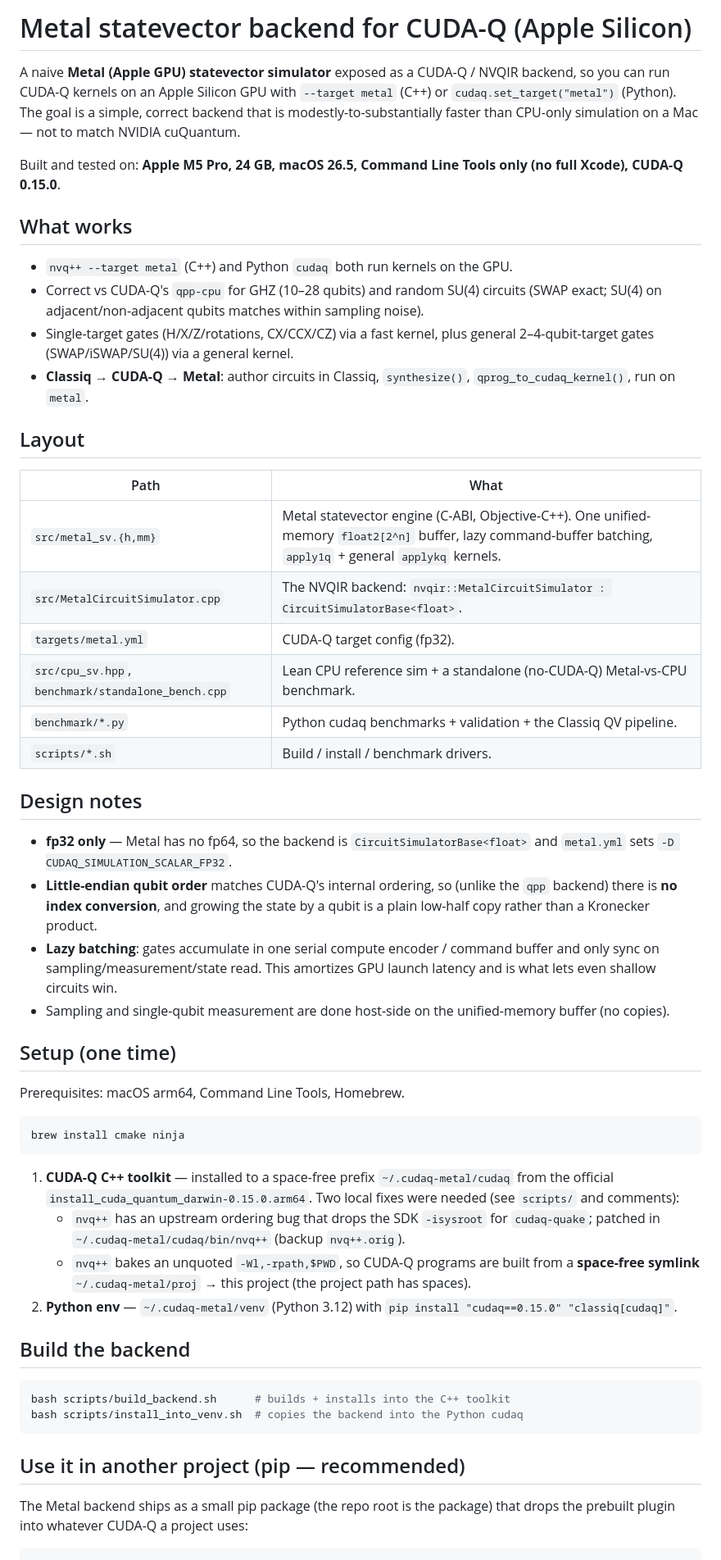
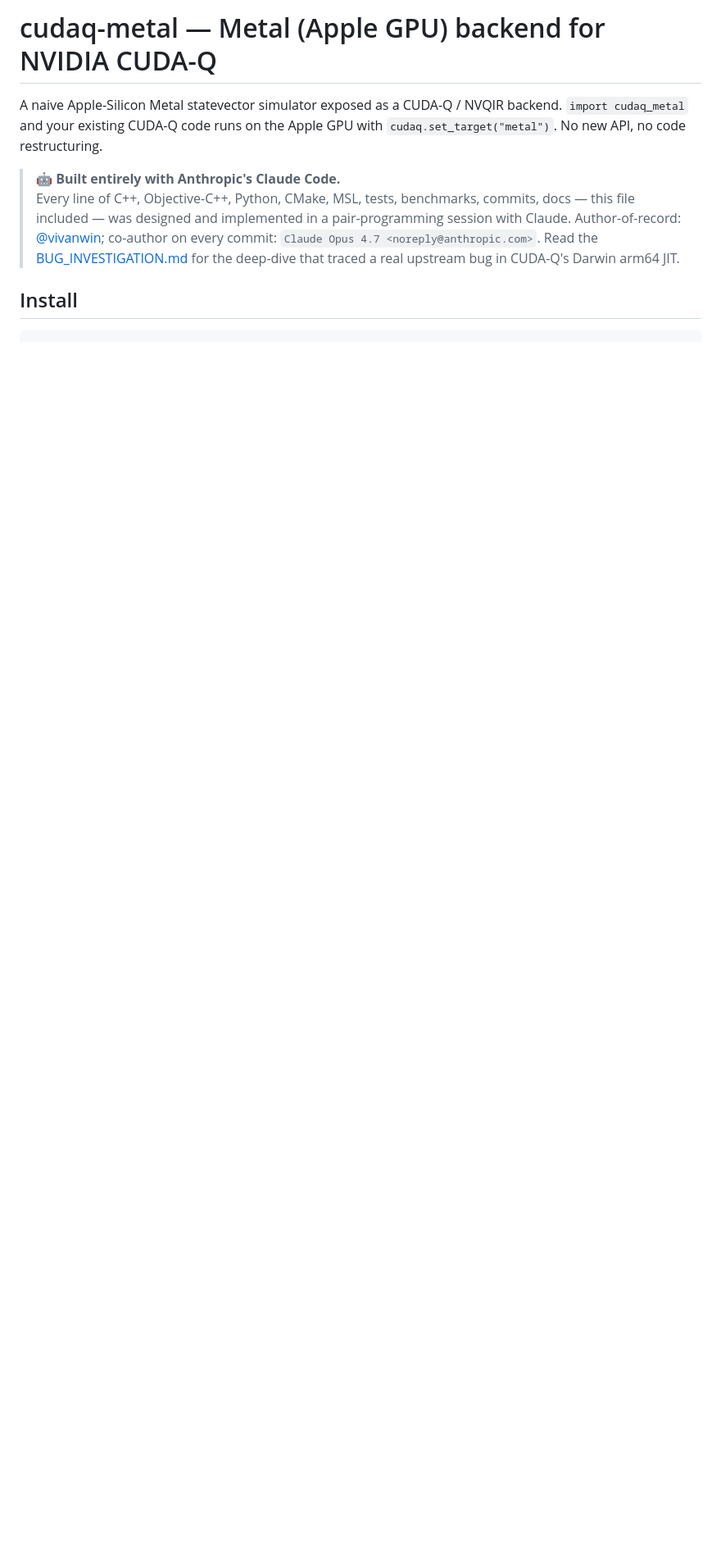
Before and after one commit to vivanwin/cudaq-metal, a Markdown page: README.md, the part around one of its changes. Shown at 82% size. Rendered like a GitHub page; blank space fills up the shorter version.

````diff
--- a/README.md
+++ b/README.md
@@ -1,78 +1,18 @@
-# Metal statevector backend for CUDA-Q (Apple Silicon)
+# cudaq-metal — Metal (Apple GPU) backend for NVIDIA CUDA-Q
 
-A naive **Metal (Apple GPU) statevector simulator** exposed as a CUDA-Q / NVQIR
-backend, so you can run CUDA-Q kernels on an Apple Silicon GPU with
-`--target metal` (C++) or `cudaq.set_target("metal")` (Python). The goal is a
-simple, correct backend that is modestly-to-substantially faster than CPU-only
-simulation on a Mac — not to match NVIDIA cuQuantum.
+A naive Apple-Silicon Metal statevector simulator exposed as a CUDA-Q / NVQIR
+backend. `import cudaq_metal` and your existing CUDA-Q code runs on the Apple
+GPU with `cudaq.set_target("metal")`. No new API, no code restructuring.
 
-Built and tested on: **Apple M5 Pro, 24 GB, macOS 26.5, Command Line Tools only
-(no full Xcode), CUDA-Q 0.15.0**.
+> **🤖 Built entirely with Anthropic's Claude Code.**
+> Every line of C++, Objective-C++, Python, CMake, MSL, tests, benchmarks,
+> commits, docs — this file included — was designed and implemented in a
+> pair-programming session with Claude. Author-of-record: [@vivanwin](https://github.com/vivanwin);
+> co-author on every commit: `Claude Opus 4.7 <noreply@anthropic.com>`.
+> Read the [BUG_INVESTIGATION.md](BUG_INVESTIGATION.md) for the deep-dive that
+> traced a real upstream bug in CUDA-Q's Darwin arm64 JIT.
 
-## What works
-
-- `nvq++ --target metal` (C++) and Python `cudaq` both run kernels on the GPU.
-- Correct vs CUDA-Q's `qpp-cpu` for GHZ (10–28 qubits) and random SU(4) circuits
-  (SWAP exact; SU(4) on adjacent/non-adjacent qubits matches within sampling noise).
-- Single-target gates (H/X/Z/rotations, CX/CCX/CZ) via a fast kernel, plus general
-  2–4-qubit-target gates (SWAP/iSWAP/SU(4)) via a general kernel.
-- **Classiq → CUDA-Q → Metal**: author circuits in Classiq, `synthesize()`,
-  `qprog_to_cudaq_kernel()`, run on `metal`.
-
-## Layout
-
-| Path | What |
-|------|------|
-| `src/metal_sv.{h,mm}` | Metal statevector engine (C-ABI, Objective-C++). One unified-memory `float2[2^n]` buffer, lazy command-buffer batching, `apply1q` + general `applykq` kernels. |
-| `src/MetalCircuitSimulator.cpp` | The NVQIR backend: `nvqir::MetalCircuitSimulator : CircuitSimulatorBase<float>`. |
-| `targets/metal.yml` | CUDA-Q target config (fp32). |
-| `src/cpu_sv.hpp`, `benchmark/standalone_bench.cpp` | Lean CPU reference sim + a standalone (no-CUDA-Q) Metal-vs-CPU benchmark. |
-| `benchmark/*.py` | Python cudaq benchmarks + validation + the Classiq QV pipeline. |
-| `scripts/*.sh` | Build / install / benchmark drivers. |
-
-## Design notes
-
-- **fp32 only** — Metal has no fp64, so the backend is `CircuitSimulatorBase<float>`
-  and `metal.yml` sets `-D CUDAQ_SIMULATION_SCALAR_FP32`.
-- **Little-endian qubit order** matches CUDA-Q's internal ordering, so (unlike the
-  `qpp` backend) there is **no index conversion**, and growing the state by a qubit
-  is a plain low-half copy rather than a Kronecker product.
-- **Lazy batching**: gates accumulate in one serial compute encoder / command buffer
-  and only sync on sampling/measurement/state read. This amortizes GPU launch latency
-  and is what lets even shallow circuits win.
-- Sampling and single-qubit measurement are done host-side on the unified-memory
-  buffer (no copies).
-
-## Setup (one time)
-
-Prerequisites: macOS arm64, Command Line Tools, Homebrew.
-
-```bash
-brew install cmake ninja
-```
-
-1. **CUDA-Q C++ toolkit** — installed to a space-free prefix `~/.cudaq-metal/cudaq`
-   from the official `install_cuda_quantum_darwin-0.15.0.arm64`. Two local fixes were
-   needed (see `scripts/` and comments):
-   - `nvq++` has an upstream ordering bug that drops the SDK `-isysroot` for
-     `cudaq-quake`; patched in `~/.cudaq-metal/cudaq/bin/nvq++` (backup `nvq++.orig`).
-   - `nvq++` bakes an unquoted `-Wl,-rpath,$PWD`, so CUDA-Q programs are built from a
-     **space-free symlink** `~/.cudaq-metal/proj` → this project (the project path has
-     spaces).
-2. **Python env** — `~/.cudaq-metal/venv` (Python 3.12) with
-   `pip install "cudaq==0.15.0" "classiq[cudaq]"`.
-
-## Build the backend
-
-```bash
-bash scripts/build_backend.sh      # builds + installs into the C++ toolkit
-bash scripts/install_into_venv.sh  # copies the backend into the Python cudaq
-```
-
-## Use it in another project (pip — recommended)
-
-The Metal backend ships as a small pip package (the repo root is the package)
-that drops the prebuilt plugin into whatever CUDA-Q a project uses:
+## Install
 
 ```bash
 pip install cudaq==0.15.0
````
Also changed, not shown: other parts of README.md (+91 -39 lines), benchmarks/results/scaling.png (added), 4 other files.
